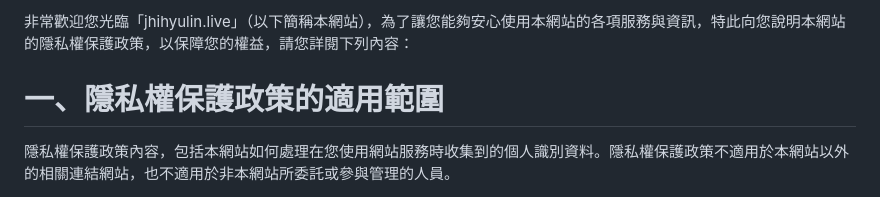
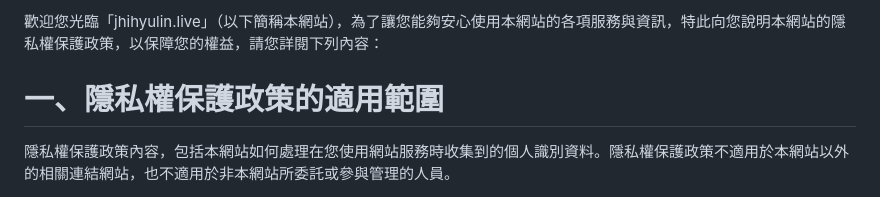
Before and after one commit to jhihyulin/WEBSITE, a Markdown page: privacy_policy.md, the part around the change. Rendered like a GitHub page.

```diff
--- a/privacy_policy.md
+++ b/privacy_policy.md
@@ -1,4 +1,4 @@
-非常歡迎您光臨「jhihyulin.live」（以下簡稱本網站），為了讓您能夠安心使用本網站的各項服務與資訊，特此向您說明本網站的隱私權保護政策，以保障您的權益，請您詳閱下列內容：
+歡迎您光臨「jhihyulin.live」（以下簡稱本網站），為了讓您能夠安心使用本網站的各項服務與資訊，特此向您說明本網站的隱私權保護政策，以保障您的權益，請您詳閱下列內容：
 
 # 一、隱私權保護政策的適用範圍
 隱私權保護政策內容，包括本網站如何處理在您使用網站服務時收集到的個人識別資料。隱私權保護政策不適用於本網站以外的相關連結網站，也不適用於非本網站所委託或參與管理的人員。
```
